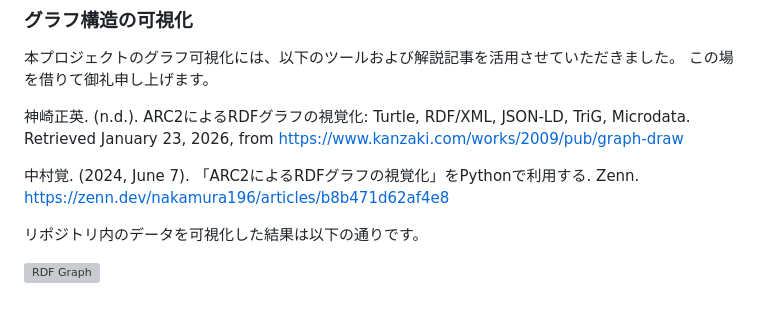
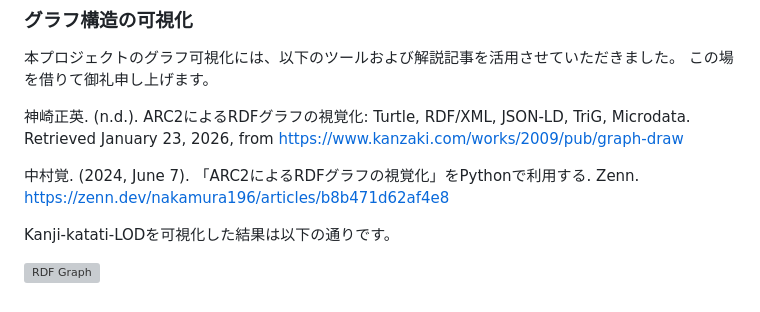
Before and after one commit to MIWAR-u/kanji-katati-input, a Markdown page: README.md, the part around the change. Drawn GitHub-style; grey boxes are pictures that could not be loaded.

```diff
--- a/README.md
+++ b/README.md
@@ -125,6 +125,6 @@ CHISE文字モデルを活用した漢字検索システムでは、漢字の構
 
 中村覚. (2024, June 7). 「ARC2によるRDFグラフの視覚化」をPythonで利用する. Zenn. https://zenn.dev/nakamura196/articles/b8b471d62af4e8
 
-リポジトリ内のデータを可視化した結果は以下の通りです。
+Kanji-katati-LODを可視化した結果は以下の通りです。
 
 ![RDF Graph](./graph.svg)
```
